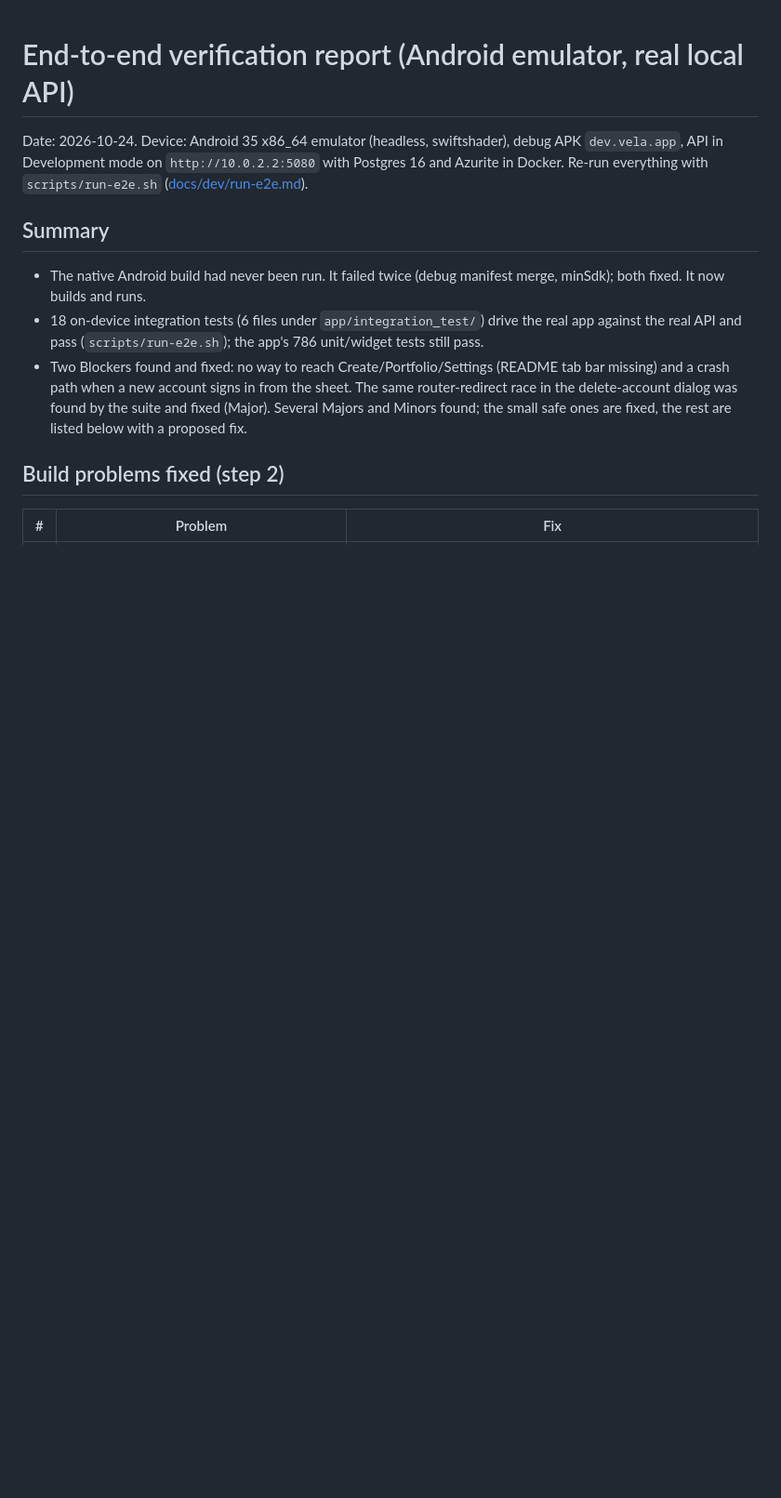
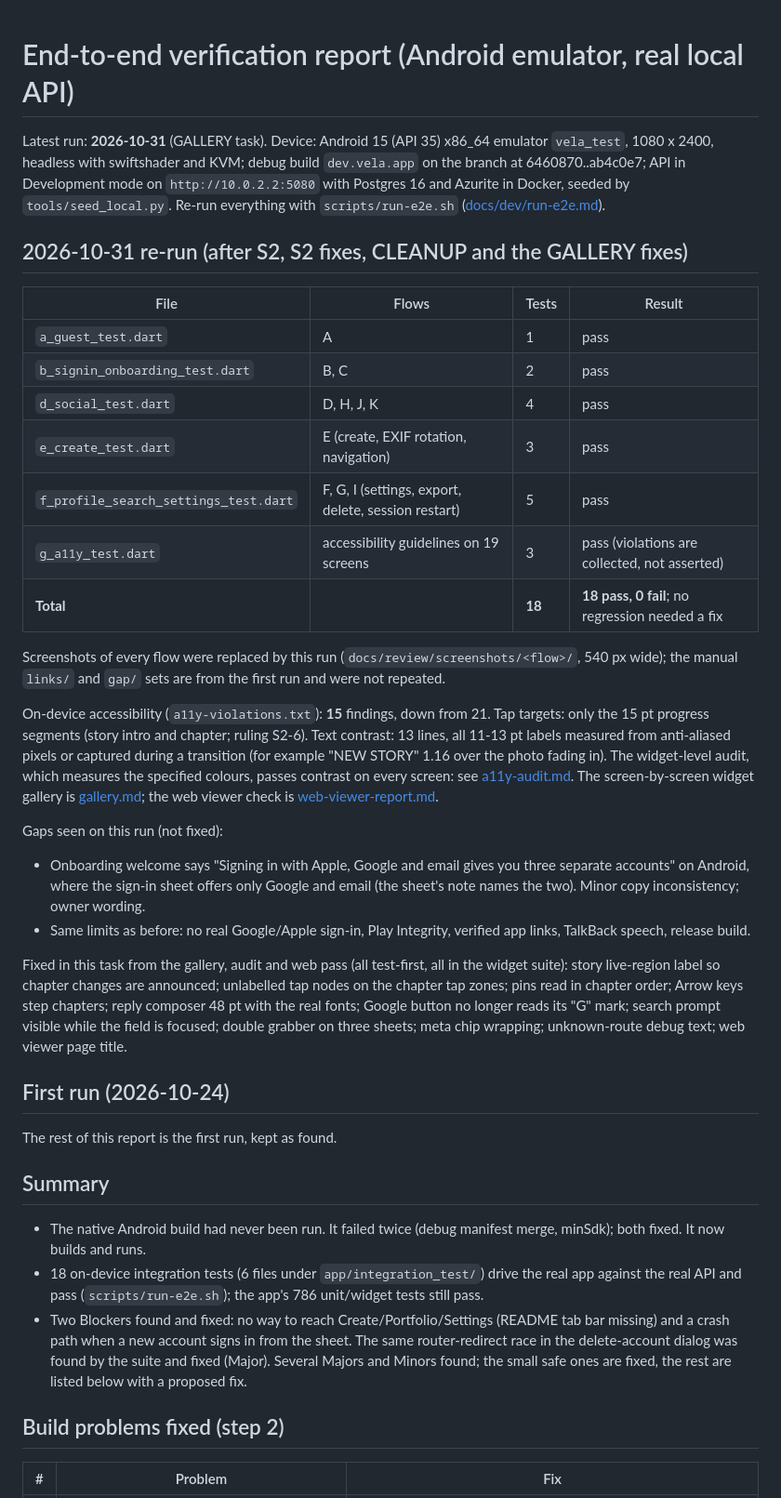
Before and after one commit to chestnutcone/photo_walkthrough_app, a Markdown page: docs/review/e2e-report.md, the part around the change. Shown at 93% size. Drawn GitHub-style; blank space fills up the shorter version.

Commit message:
docs(review): e2e-report for the 2026-10-31 emulator re-run (18/18)
Co-Authored-By: Claude Opus 5.5 <noreply@anthropic.com>

```diff
--- a/docs/review/e2e-report.md
+++ b/docs/review/e2e-report.md
@@ -1,8 +1,44 @@
 # End-to-end verification report (Android emulator, real local API)
 
-Date: 2026-10-24. Device: Android 35 x86_64 emulator (headless, swiftshader), debug APK `dev.vela.app`,
-API in Development mode on `http://10.0.2.2:5080` with Postgres 16 and Azurite in Docker.
-Re-run everything with `scripts/run-e2e.sh` ([docs/dev/run-e2e.md](../dev/run-e2e.md)).
+Latest run: **2026-10-31** (GALLERY task). Device: Android 15 (API 35) x86_64 emulator `vela_test`, 1080 x 2400, headless with
+swiftshader and KVM; debug build `dev.vela.app` on the branch at 6460870..ab4c0e7; API in Development mode on `http://10.0.2.2:5080`
+with Postgres 16 and Azurite in Docker, seeded by `tools/seed_local.py`. Re-run everything with `scripts/run-e2e.sh`
+([docs/dev/run-e2e.md](../dev/run-e2e.md)).
+
+## 2026-10-31 re-run (after S2, S2 fixes, CLEANUP and the GALLERY fixes)
+
+| File | Flows | Tests | Result |
+|---|---|---|---|
+| `a_guest_test.dart` | A | 1 | pass |
+| `b_signin_onboarding_test.dart` | B, C | 2 | pass |
+| `d_social_test.dart` | D, H, J, K | 4 | pass |
+| `e_create_test.dart` | E (create, EXIF rotation, navigation) | 3 | pass |
+| `f_profile_search_settings_test.dart` | F, G, I (settings, export, delete, session restart) | 5 | pass |
+| `g_a11y_test.dart` | accessibility guidelines on 19 screens | 3 | pass (violations are collected, not asserted) |
+| **Total** | | **18** | **18 pass, 0 fail**; no regression needed a fix |
+
+Screenshots of every flow were replaced by this run (`docs/review/screenshots/<flow>/`, 540 px wide); the manual `links/` and
+`gap/` sets are from the first run and were not repeated.
+
+On-device accessibility (`a11y-violations.txt`): **15** findings, down from 21. Tap targets: only the 15 pt progress segments
+(story intro and chapter; ruling S2-6). Text contrast: 13 lines, all 11-13 pt labels measured from anti-aliased pixels or
+captured during a transition (for example "NEW STORY" 1.16 over the photo fading in). The widget-level audit, which measures the
+specified colours, passes contrast on every screen: see [a11y-audit.md](a11y-audit.md). The screen-by-screen widget gallery is
+[gallery.md](gallery.md); the web viewer check is [web-viewer-report.md](web-viewer-report.md).
+
+Gaps seen on this run (not fixed):
+- Onboarding welcome says "Signing in with Apple, Google and email gives you three separate accounts" on Android, where the
+  sign-in sheet offers only Google and email (the sheet's note names the two). Minor copy inconsistency; owner wording.
+- Same limits as before: no real Google/Apple sign-in, Play Integrity, verified app links, TalkBack speech, release build.
+
+Fixed in this task from the gallery, audit and web pass (all test-first, all in the widget suite): story live-region label so
+chapter changes are announced; unlabelled tap nodes on the chapter tap zones; pins read in chapter order; Arrow keys step
+chapters; reply composer 48 pt with the real fonts; Google button no longer reads its "G" mark; search prompt visible while the
+field is focused; double grabber on three sheets; meta chip wrapping; unknown-route debug text; web viewer page title.
+
+## First run (2026-10-24)
+
+The rest of this report is the first run, kept as found.
 
 ## Summary
 
```
